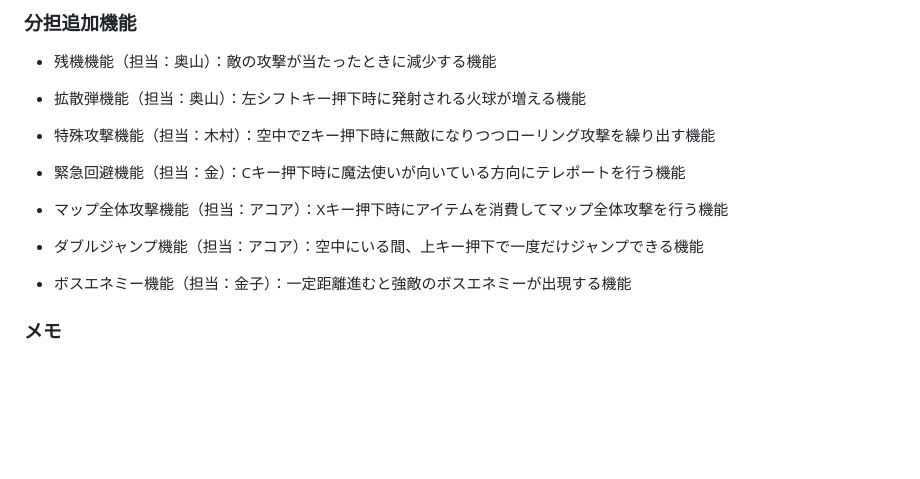
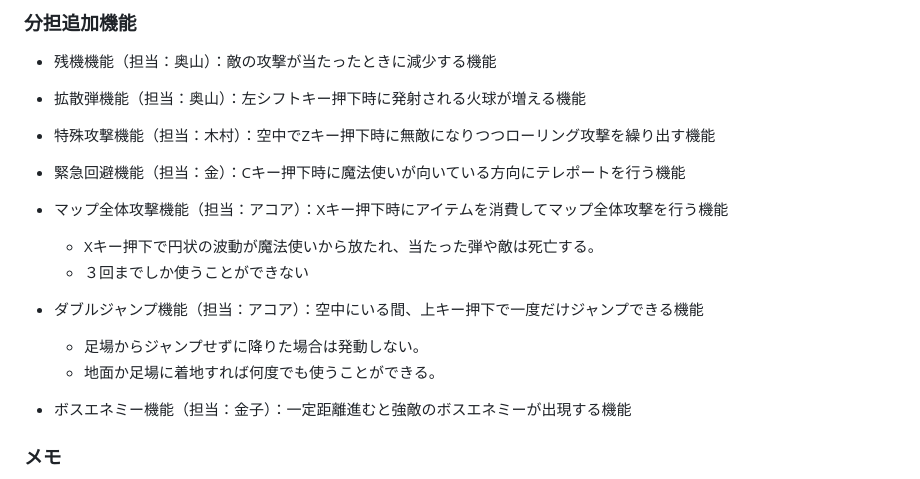
Before and after one commit to Zeur5-6/ProjExD_Group01, a Markdown page: README.md, the part around the change. Rendered like a GitHub page; blank space fills up the shorter version.

```diff
--- a/README.md
+++ b/README.md
@@ -25,8 +25,11 @@
 * 緊急回避機能（担当：金）：Cキー押下時に魔法使いが向いている方向にテレポートを行う機能
 
 * マップ全体攻撃機能（担当：アコア）：Xキー押下時にアイテムを消費してマップ全体攻撃を行う機能
+    - Xキー押下で円状の波動が魔法使いから放たれ、当たった弾や敵は死亡する。
+    - ３回までしか使うことができない
 * ダブルジャンプ機能（担当：アコア）：空中にいる間、上キー押下で一度だけジャンプできる機能
-
+    - 足場からジャンプせずに降りた場合は発動しない。
+    - 地面か足場に着地すれば何度でも使うことができる。
 * ボスエネミー機能（担当：金子）：一定距離進むと強敵のボスエネミーが出現する機能
 
 ### メモ
```
Also changed, not shown: fig/portion.png (added), 1 other file.
